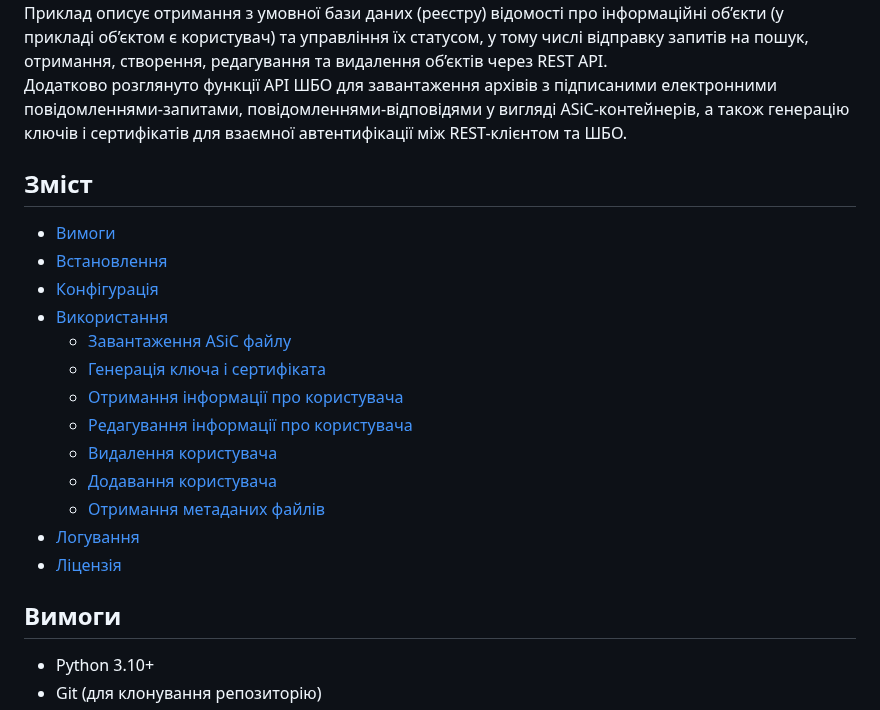
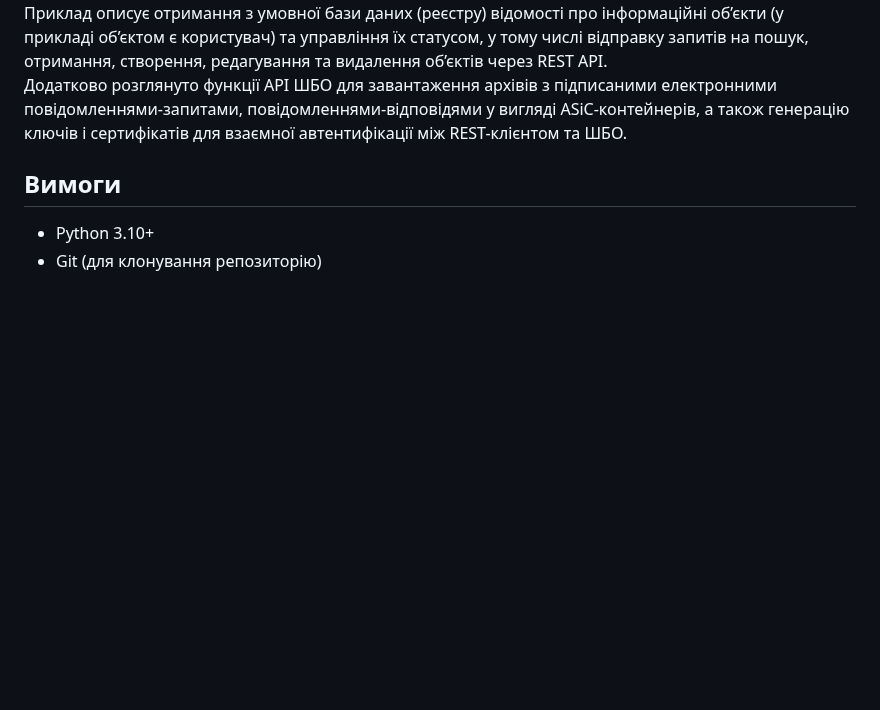
Before and after one commit to fortor48/X-Road_REST_client_example, a Markdown page: README.md, the part around the change. Drawn GitHub-style; blank space fills up the shorter version.

```diff
--- a/README.md
+++ b/README.md
@@ -4,21 +4,6 @@
 Приклад описує отримання з умовної бази даних (реєстру) відомості про інформаційні об’єкти (у прикладі об’єктом є користувач) та управління їх статусом, у тому числі відправку запитів на пошук, отримання, створення, редагування та видалення об’єктів через REST API.\
 Додатково розглянуто функції API ШБО для завантаження архівів з підписаними електронними повідомленнями-запитами, повідомленнями-відповідями у вигляді ASiC-контейнерів, а також генерацію ключів і сертифікатів для взаємної автентифікації між REST-клієнтом та ШБО.
 
-## Зміст
-
-- [Вимоги](#Вимоги)
-- [Встановлення](#Встановлення)
-- [Конфігурація](#конфігурація)
-- [Використання](#використання)
-  - [Завантаження ASiC файлу](#завантаження-asic-файлу)
-  - [Генерація ключа і сертифіката](#генерація-ключа-і-сертифіката)
-  - [Отримання інформації про користувача](#отримання-інформації-про-користувача)
-  - [Редагування інформації про користувача](#редагування-інформації-про-користувача)
-  - [Видалення користувача](#видалення-користувача)
-  - [Додавання користувача](#додавання-користувача)
-  - [Отримання метаданих файлів](#отримання-метаданих-файлів)
-- [Логування](#логування)
-- [Ліцензія](#ліцензія)
 
 ## Вимоги
 - Python 3.10+
```
